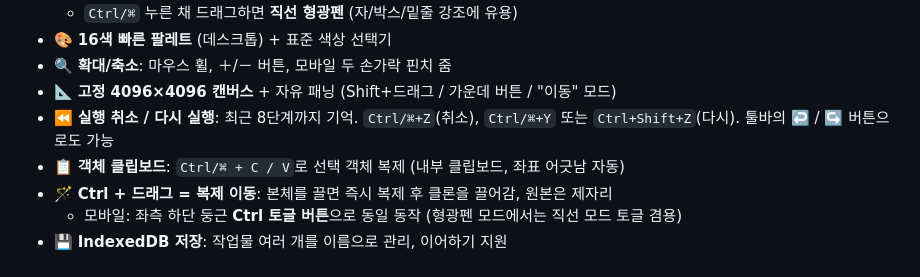
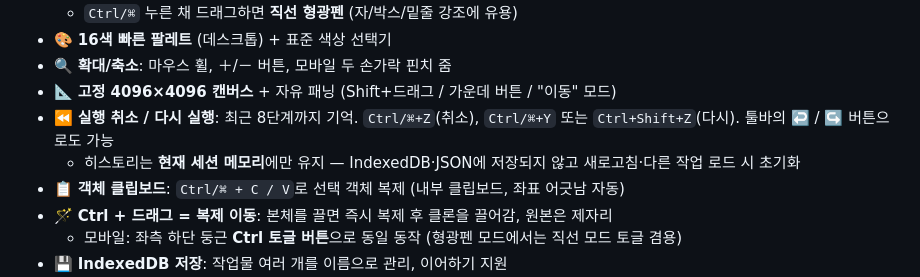
Before and after one commit to chobocho/arrow, a Markdown page: README.md, the part around the change. Rendered like a GitHub page.

Commit message:
docs: README — undo/redo 히스토리가 세션 메모리 한정임을 명시
- 새로고침·다른 작업 로드 시 초기화, IndexedDB·JSON에 미저장.

```diff
--- a/README.md
+++ b/README.md
@@ -19,6 +19,7 @@ HTML5 Canvas + TypeScript 기반의 변형 마인드맵 웹앱입니다.
 - 🔍 **확대/축소**: 마우스 휠, ＋/－ 버튼, 모바일 두 손가락 핀치 줌
 - 📐 **고정 4096×4096 캔버스** + 자유 패닝 (Shift+드래그 / 가운데 버튼 / "이동" 모드)
 - ⏪ **실행 취소 / 다시 실행**: 최근 8단계까지 기억. `Ctrl/⌘+Z`(취소), `Ctrl/⌘+Y` 또는 `Ctrl+Shift+Z`(다시). 툴바의 ↩️ / ↪️ 버튼으로도 가능
+  - 히스토리는 **현재 세션 메모리**에만 유지 — IndexedDB·JSON에 저장되지 않고 새로고침·다른 작업 로드 시 초기화
 - 📋 **객체 클립보드**: `Ctrl/⌘ + C / V`로 선택 객체 복제 (내부 클립보드, 좌표 어긋남 자동)
 - 🪄 **Ctrl + 드래그 = 복제 이동**: 본체를 끌면 즉시 복제 후 클론을 끌어감, 원본은 제자리
   - 모바일: 좌측 하단 둥근 **Ctrl 토글 버튼**으로 동일 동작 (형광펜 모드에서는 직선 모드 토글 겸용)
```
